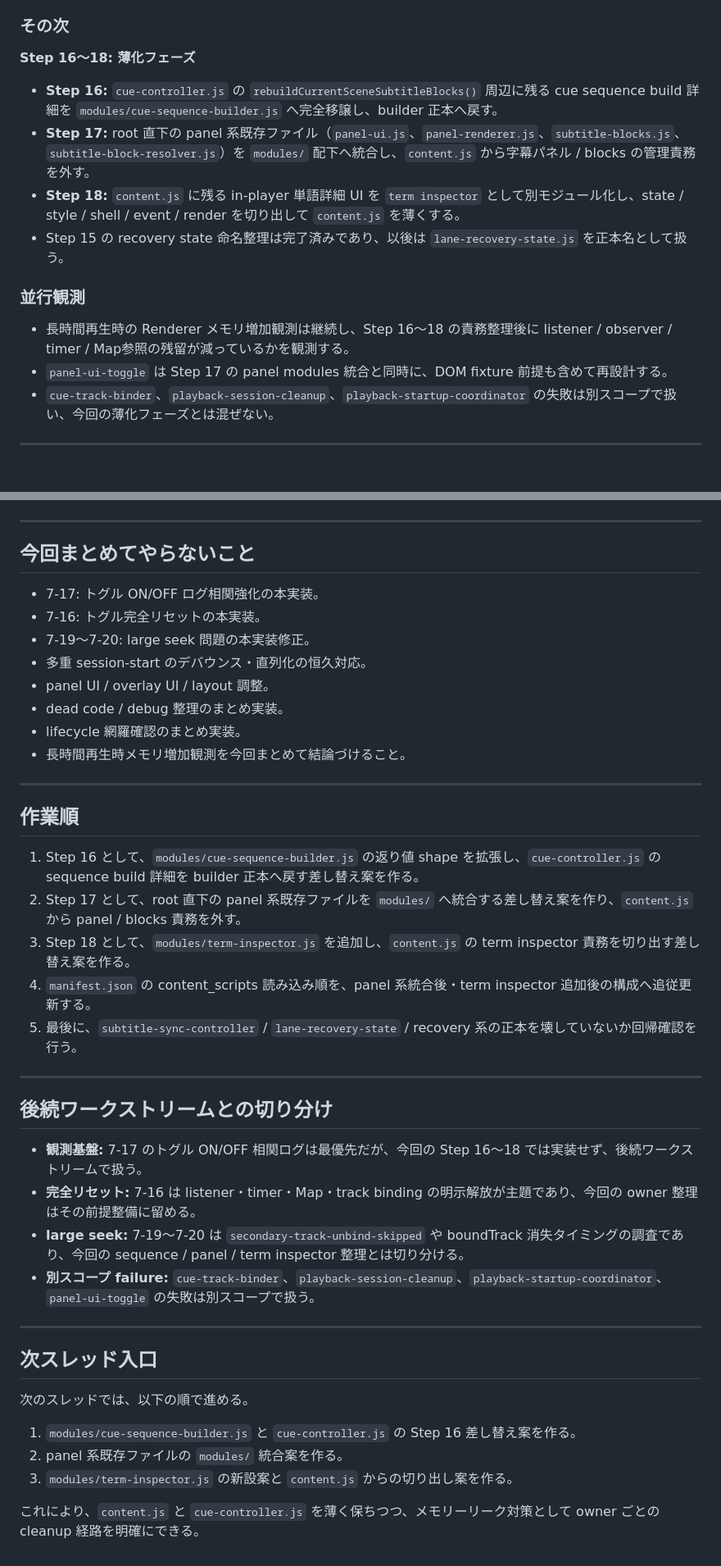
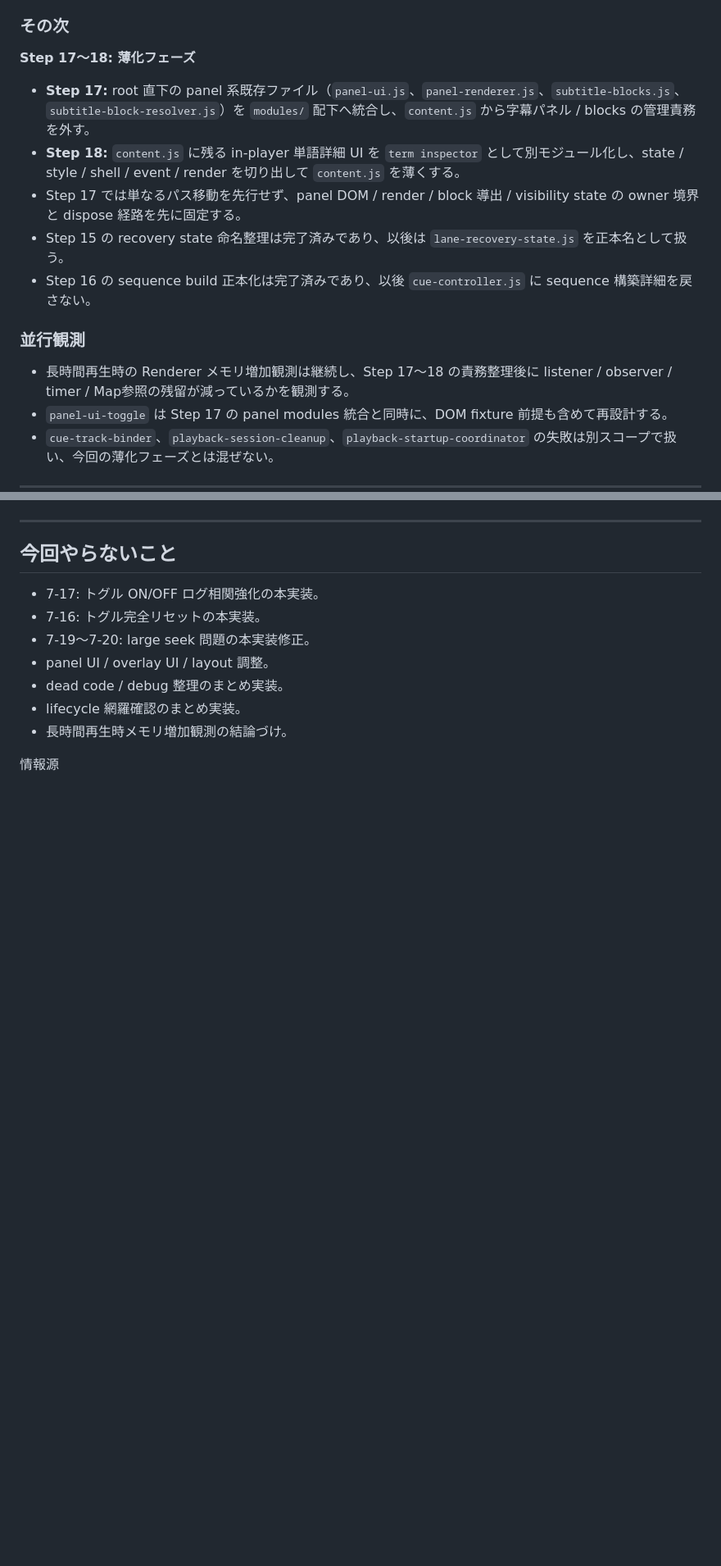
Before and after one commit to a-san-un/apple-tv-bilingual, a Markdown page: docs/Bugfix/Bugfix マスタープラン.md, 2 parts joined by grey strips. Shown at 82% size. GitHub-like rendering; blank space fills up the shorter version.

```diff
--- a/docs/Bugfix/Bugfix マスタープラン.md
+++ b/docs/Bugfix/Bugfix マスタープラン.md
@@ -109,16 +111,17 @@
 
 ### その次
 
-**Step 16〜18: 薄化フェーズ**
+**Step 17〜18: 薄化フェーズ**
 
-- **Step 16:** `cue-controller.js` の `rebuildCurrentSceneSubtitleBlocks()` 周辺に残る cue sequence build 詳細を `modules/cue-sequence-builder.js` へ完全移譲し、builder 正本へ戻す。
 - **Step 17:** root 直下の panel 系既存ファイル（`panel-ui.js`、`panel-renderer.js`、`subtitle-blocks.js`、`subtitle-block-resolver.js`）を `modules/` 配下へ統合し、`content.js` から字幕パネル / blocks の管理責務を外す。
 - **Step 18:** `content.js` に残る in-player 単語詳細 UI を `term inspector` として別モジュール化し、state / style / shell / event / render を切り出して `content.js` を薄くする。
+- Step 17 では単なるパス移動を先行せず、panel DOM / render / block 導出 / visibility state の owner 境界と dispose 経路を先に固定する。
 - Step 15 の recovery state 命名整理は完了済みであり、以後は `lane-recovery-state.js` を正本名として扱う。
+- Step 16 の sequence build 正本化は完了済みであり、以後 `cue-controller.js` に sequence 構築詳細を戻さない。
 
 ### 並行観測
 
-- 長時間再生時の Renderer メモリ増加観測は継続し、Step 16〜18 の責務整理後に listener / observer / timer / Map参照の残留が減っているかを観測する。
+- 長時間再生時の Renderer メモリ増加観測は継続し、Step 17〜18 の責務整理後に listener / observer / timer / Map参照の残留が減っているかを観測する。
 - `panel-ui-toggle` は Step 17 の panel modules 統合と同時に、DOM fixture 前提も含めて再設計する。
 - `cue-track-binder`、`playback-session-cleanup`、`playback-startup-coordinator` の失敗は別スコープで扱い、今回の薄化フェーズとは混ぜない。
 
@@ -209,44 +190,14 @@
 
 ***
 
-## 今回まとめてやらないこと
+## 今回やらないこと
 
 - 7-17: トグル ON/OFF ログ相関強化の本実装。
 - 7-16: トグル完全リセットの本実装。
 - 7-19〜7-20: large seek 問題の本実装修正。
-- 多重 session-start のデバウンス・直列化の恒久対応。
 - panel UI / overlay UI / layout 調整。
 - dead code / debug 整理のまとめ実装。
 - lifecycle 網羅確認のまとめ実装。
-- 長時間再生時メモリ増加観測を今回まとめて結論づけること。
+- 長時間再生時メモリ増加観測の結論づけ。
 
-***
-
-## 作業順
-
-1. Step 16 として、`modules/cue-sequence-builder.js` の返り値 shape を拡張し、`cue-controller.js` の sequence build 詳細を builder 正本へ戻す差し替え案を作る。
-2. Step 17 として、root 直下の panel 系既存ファイルを `modules/` へ統合する差し替え案を作り、`content.js` から panel / blocks 責務を外す。
-3. Step 18 として、`modules/term-inspector.js` を追加し、`content.js` の term inspector 責務を切り出す差し替え案を作る。
-4. `manifest.json` の content_scripts 読み込み順を、panel 系統合後・term inspector 追加後の構成へ追従更新する。
-5. 最後に、`subtitle-sync-controller` / `lane-recovery-state` / recovery 系の正本を壊していないか回帰確認を行う。
-
-***
-
-## 後続ワークストリームとの切り分け
-
-- **観測基盤:** 7-17 のトグル ON/OFF 相関ログは最優先だが、今回の Step 16〜18 では実装せず、後続ワークストリームで扱う。
-- **完全リセット:** 7-16 は listener・timer・Map・track binding の明示解放が主題であり、今回の owner 整理はその前提整備に留める。
-- **large seek:** 7-19〜7-20 は `secondary-track-unbind-skipped` や boundTrack 消失タイミングの調査であり、今回の sequence / panel / term inspector 整理とは切り分ける。
-- **別スコープ failure:** `cue-track-binder`、`playback-session-cleanup`、`playback-startup-coordinator`、`panel-ui-toggle` の失敗は別スコープで扱う。
-
-***
-
-## 次スレッド入口
-
-次のスレッドでは、以下の順で進める。
-
-1. `modules/cue-sequence-builder.js` と `cue-controller.js` の Step 16 差し替え案を作る。
-2. panel 系既存ファイルの `modules/` 統合案を作る。
-3. `modules/term-inspector.js` の新設案と `content.js` からの切り出し案を作る。
-
-これにより、`content.js` と `cue-controller.js` を薄く保ちつつ、メモリーリーク対策として owner ごとの cleanup 経路を明確にできる。
+情報源
```
Also changed, not shown: other parts of docs/Bugfix/Bugfix マスタープラン.md (+45 -65 lines), docs/Bugfix/Bugfix 実装シート.md (+81 -116 lines).
